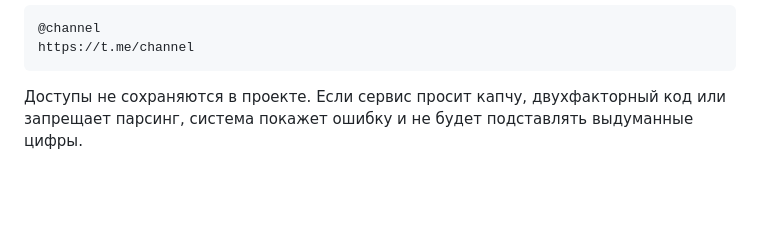
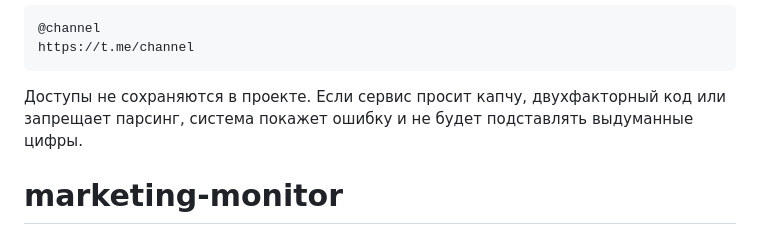
Before and after one commit to margo-boop/marketing-monitor, a Markdown page: README.md, the part around the change. GitHub-like rendering; blank space fills up the shorter version.

````diff
--- a/README.md
+++ b/README.md
@@ -63,3 +63,4 @@ https://t.me/channel
 ```
 
 Доступы не сохраняются в проекте. Если сервис просит капчу, двухфакторный код или запрещает парсинг, система покажет ошибку и не будет подставлять выдуманные цифры.
+# marketing-monitor
````
